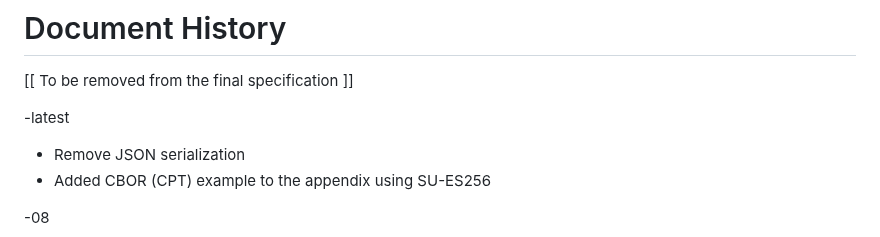
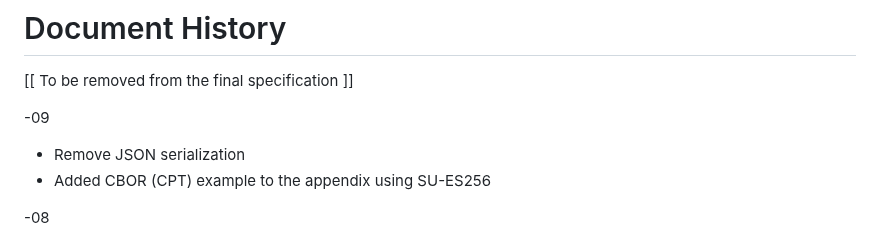
Before and after one commit to ietf-wg-jose/json-web-proof, a Markdown page: draft-ietf-jose-json-proof-algorithms.md, the part around the change. Drawn GitHub-style.

```diff
--- a/draft-ietf-jose-json-proof-algorithms.md
+++ b/draft-ietf-jose-json-proof-algorithms.md
@@ -841,7 +841,7 @@ The BBS examples were generated using the library at https://github.com/mattrglo
 
   [[ To be removed from the final specification ]]
 
- -latest
+ -09
 
   * Remove JSON serialization
   * Added CBOR (CPT) example to the appendix using SU-ES256
```
Also changed, not shown: draft-ietf-jose-json-proof-token.md (+3 -0 lines), draft-ietf-jose-json-web-proof.md (+2 -4 lines).
